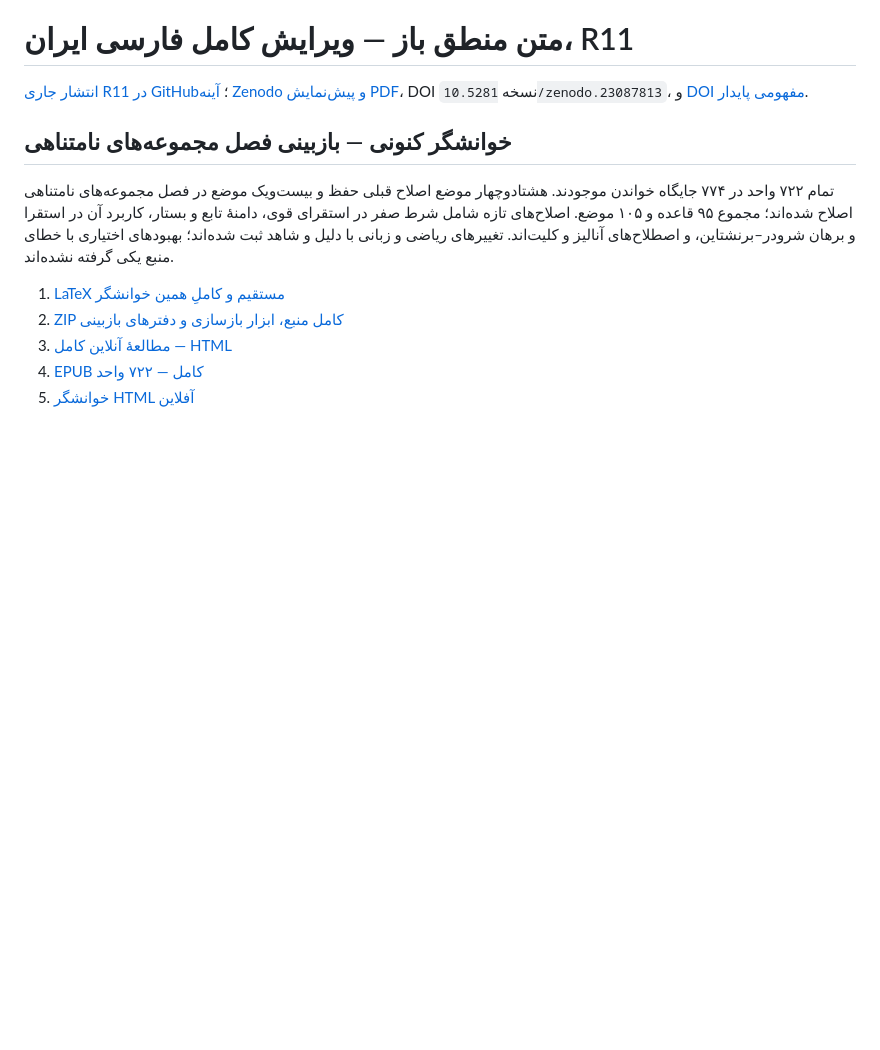
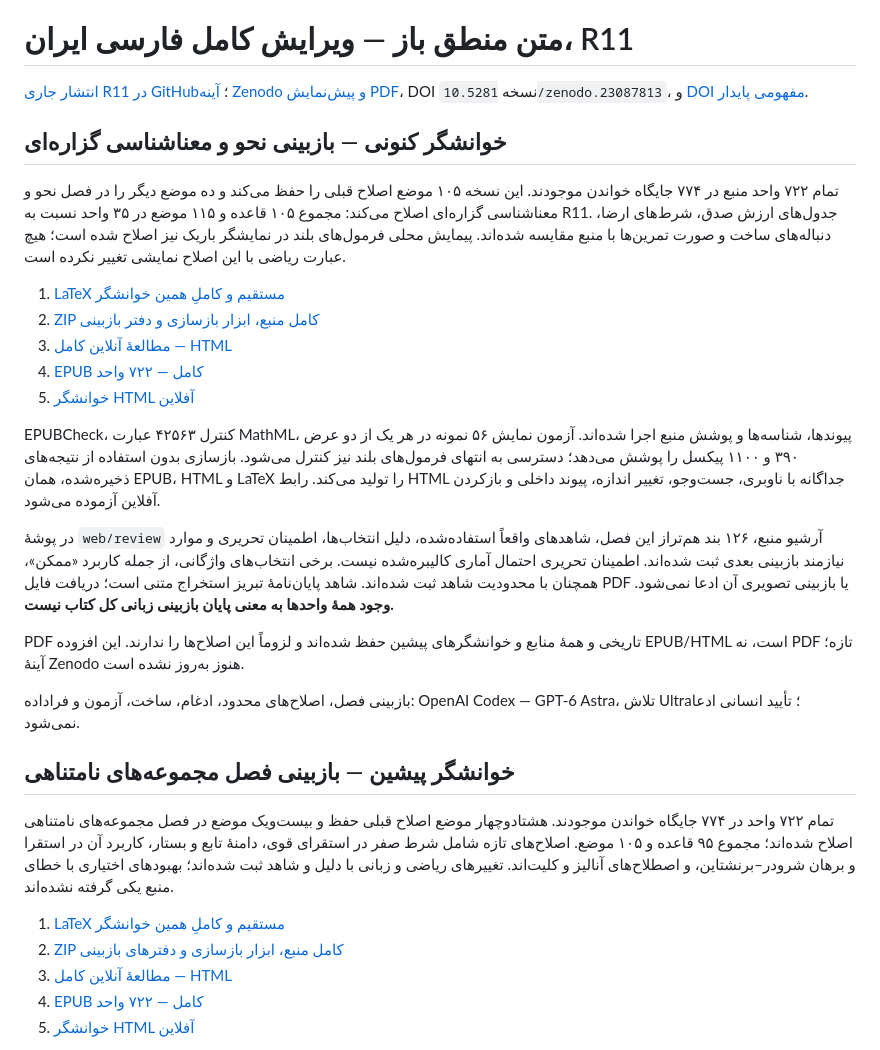
Before and after one commit to KokunoYumeto/OpenLogic-fa-ir, a Markdown page: README.md, the part around the change. Drawn GitHub-style; blank space fills up the shorter version.

Commit message:
خوانشگر کامل با اصلاح‌های اندازهٔ مجموعه‌ها و راهبری فارسی

```diff
--- a/README.md
+++ b/README.md
@@ -2,7 +2,26 @@
 
 [انتشار جاری R11 در GitHub](https://github.com/KokunoYumeto/OpenLogic-fa-ir/releases/tag/fa-ir-olp-0722-complete-r11-20261001)؛ [آینه Zenodo و پیش‌نمایش PDF](https://zenodo.org/records/23087813)، DOI نسخه `10.5281/zenodo.23087813`، و [DOI مفهومی پایدار](https://doi.org/10.5281/zenodo.21921852).
 
-## خوانشگر کنونی — بازبینی فصل مجموعه‌های نامتناهی
+## خوانشگر کنونی — بازبینی نحو و معناشناسی گزاره‌ای
+
+تمام ۷۲۲ واحد منبع در ۷۷۴ جایگاه خواندن موجودند. این نسخه ۱۰۵ موضع اصلاح قبلی را حفظ می‌کند و ده موضع دیگر را در فصل نحو و معناشناسی گزاره‌ای اصلاح می‌کند: مجموع ۱۰۵ قاعده و ۱۱۵ موضع در ۳۵ واحد نسبت به R11. جدول‌های ارزش صدق، شرط‌های ارضا، دنباله‌های ساخت و صورت تمرین‌ها با منبع مقایسه شده‌اند. پیمایش محلی فرمول‌های بلند در نمایشگر باریک نیز اصلاح شده است؛ هیچ عبارت ریاضی با این اصلاح نمایشی تغییر نکرده است.
+
+1. [LaTeX مستقیم و کاملِ همین خوانشگر](https://github.com/KokunoYumeto/OpenLogic-fa-ir/releases/download/fa-ir-olp-0722-complete-r11-20261001/01_OPENLOGIC_fa-IR_PROPOSITIONAL_REVIEWED_20261015_CUMULATIVE_SOURCE_722.tex)
+2. [ZIP کامل منبع، ابزار بازسازی و دفتر بازبینی](https://github.com/KokunoYumeto/OpenLogic-fa-ir/releases/download/fa-ir-olp-0722-complete-r11-20261001/02_OPENLOGIC_fa-IR_PROPOSITIONAL_REVIEWED_20261015_COMPLETE_WEB_EPUB_SOURCE_722.zip)
+3. [مطالعهٔ آنلاین کامل — HTML](https://kokunoyumeto.github.io/OpenLogic-translations/readers/fa-ir-propositional-reviewed-20261015/index.html)
+4. [EPUB کامل — ۷۲۲ واحد](https://github.com/KokunoYumeto/OpenLogic-fa-ir/releases/download/fa-ir-olp-0722-complete-r11-20261001/03_OPENLOGIC_fa-IR_PROPOSITIONAL_REVIEWED_20261015_READER_722.epub)
+5. [خوانشگر HTML آفلاین](https://github.com/KokunoYumeto/OpenLogic-fa-ir/releases/download/fa-ir-olp-0722-complete-r11-20261001/04_OPENLOGIC_fa-IR_PROPOSITIONAL_REVIEWED_20261015_HTML_READER_722.zip)
+
+EPUBCheck، کنترل ۴۲۵۶۳ عبارت MathML، پیوندها، شناسه‌ها و پوشش منبع اجرا شده‌اند. آزمون نمایش ۵۶ نمونه در هر یک از دو عرض ۳۹۰ و ۱۱۰۰ پیکسل را پوشش می‌دهد؛ دسترسی به انتهای فرمول‌های بلند نیز کنترل می‌شود. بازسازی بدون استفاده از نتیجه‌های ذخیره‌شده، همان EPUB، HTML و LaTeX را تولید می‌کند. رابط HTML جداگانه با ناوبری، جست‌وجو، تغییر اندازه، پیوند داخلی و بازکردن آفلاین آزموده می‌شود.
+
+در پوشهٔ `web/review` آرشیو منبع، ۱۲۶ بند هم‌تراز این فصل، شاهدهای واقعاً استفاده‌شده، دلیل انتخاب‌ها، اطمینان تحریری و موارد نیازمند بازبینی بعدی ثبت شده‌اند. اطمینان تحریری احتمال آماری کالیبره‌شده نیست. برخی انتخاب‌های واژگانی، از جمله کاربرد «ممکن»، همچنان با محدودیت شاهد ثبت شده‌اند. شاهد پایان‌نامهٔ تبریز استخراج متنی است؛ دریافت فایل PDF یا بازبینی تصویری آن ادعا نمی‌شود. **وجود همهٔ واحدها به معنی پایان بازبینی زبانی کل کتاب نیست.**
+
+PDF تاریخی و همهٔ منابع و خوانشگرهای پیشین حفظ شده‌اند و لزوماً این اصلاح‌ها را ندارند. این افزوده EPUB/HTML است، نه PDF تازه؛ آینهٔ Zenodo هنوز به‌روز نشده است.
+
+بازبینی فصل، اصلاح‌های محدود، ادغام، ساخت، آزمون و فراداده: OpenAI Codex — GPT-6 Astra، تلاش Ultra؛ تأیید انسانی ادعا نمی‌شود.
+
+
+## خوانشگر پیشین — بازبینی فصل مجموعه‌های نامتناهی
 
 تمام ۷۲۲ واحد در ۷۷۴ جایگاه خواندن موجودند. هشتادوچهار موضع اصلاح قبلی حفظ و بیست‌ویک موضع در فصل مجموعه‌های نامتناهی اصلاح شده‌اند؛ مجموع ۹۵ قاعده و ۱۰۵ موضع. اصلاح‌های تازه شامل شرط صفر در استقرای قوی، دامنهٔ تابع و بستار، کاربرد آن در استقرا و برهان شرودر–برنشتاین، و اصطلاح‌های آنالیز و کلیت‌اند. تغییرهای ریاضی و زبانی با دلیل و شاهد ثبت شده‌اند؛ بهبودهای اختیاری با خطای منبع یکی گرفته نشده‌اند.
 
```
